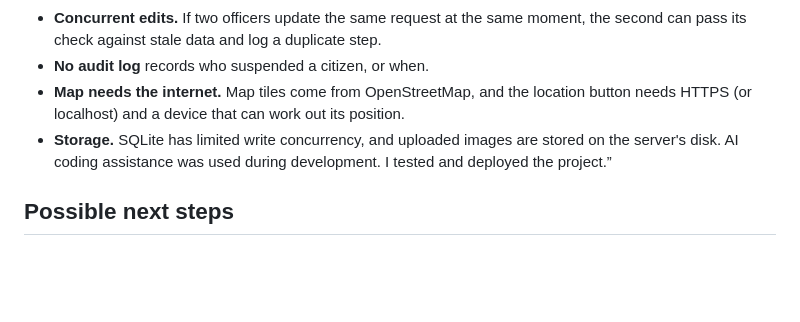
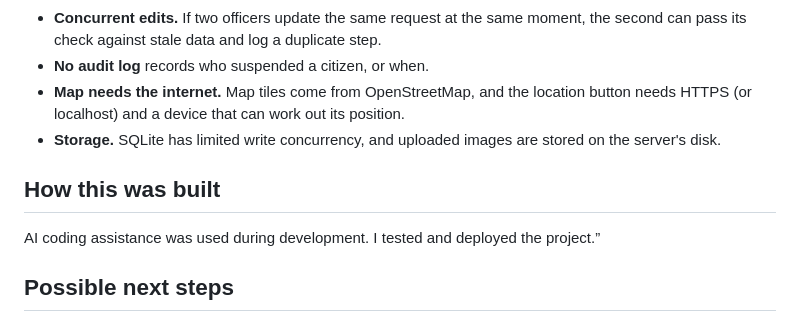
Before and after one commit to pitah-hub/dcitizen, a Markdown page: README.md, the part around the change. GitHub-like rendering; blank space fills up the shorter version.

```diff
--- a/README.md
+++ b/README.md
@@ -154,6 +154,8 @@ python manage.py seed_demo --password "a-private-password"
 - **No audit log** records who suspended a citizen, or when.
 - **Map needs the internet.** Map tiles come from OpenStreetMap, and the location button needs HTTPS (or localhost) and a device that can work out its position.
 - **Storage.** SQLite has limited write concurrency, and uploaded images are stored on the server's disk.
+## How this was built
+
 AI coding assistance was used during development. I tested and deployed the project.”
 
 ## Possible next steps
```
